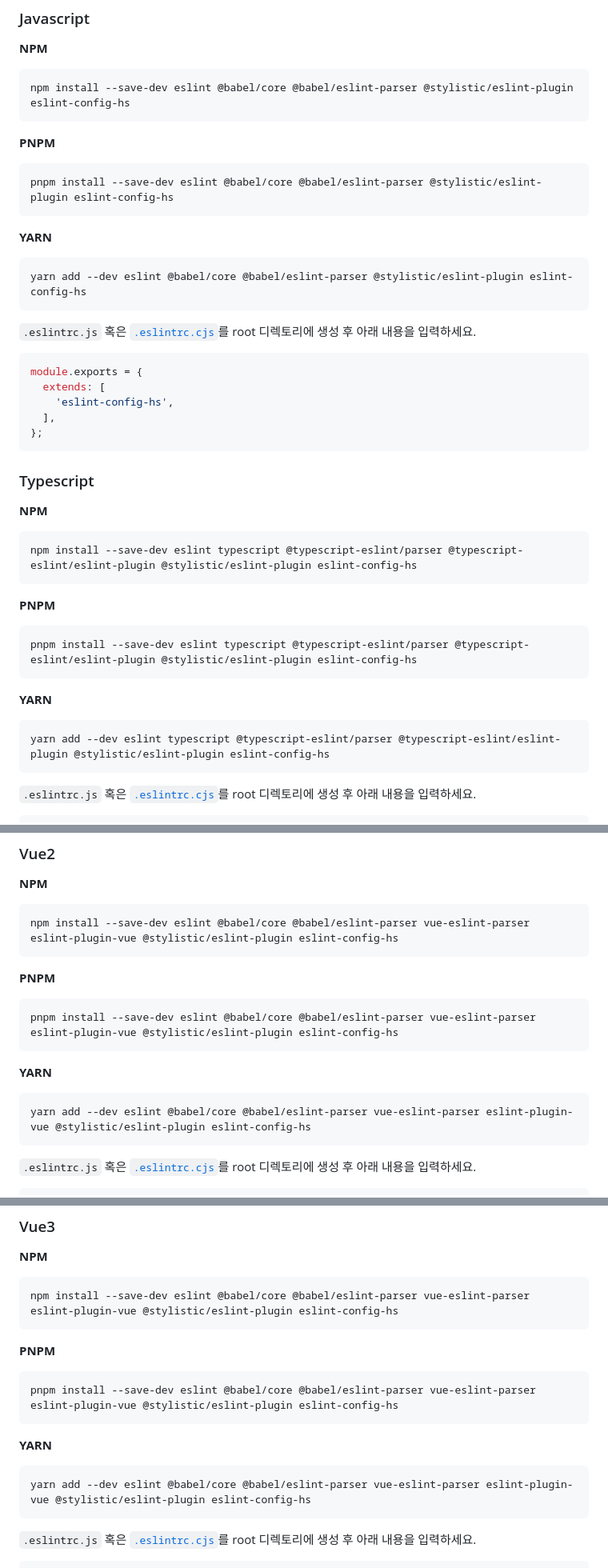
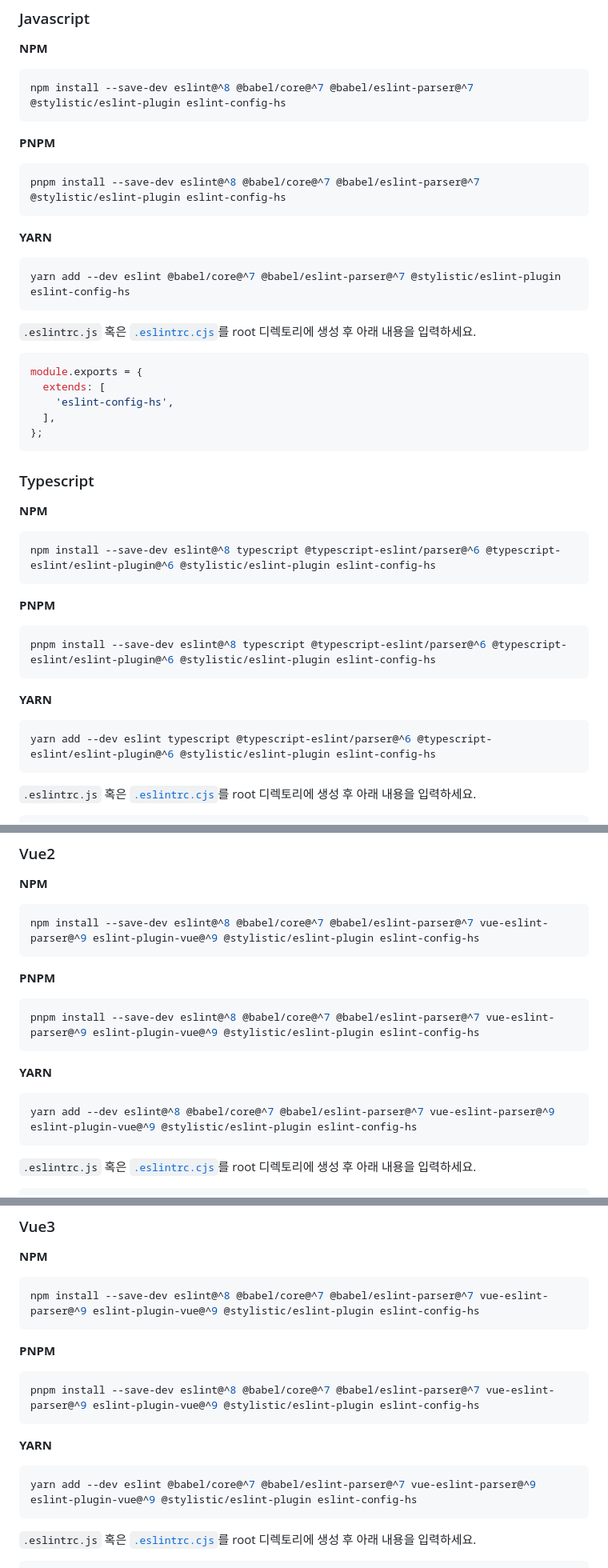
Before and after one commit to Heunsig/eslint-config-hs, a Markdown page: README.md, 3 parts joined by grey strips. Shown: that part at 80% size. Rendered like a GitHub page.

Commit message:
docs(readme): pin packages to specific versions

````diff
--- a/README.md
+++ b/README.md
@@ -54,17 +56,17 @@
 ### Javascript
 **NPM**
 ```bash
-npm install --save-dev eslint @babel/core @babel/eslint-parser @stylistic/eslint-plugin eslint-config-hs
+npm install --save-dev eslint@^8 @babel/core@^7 @babel/eslint-parser@^7 @stylistic/eslint-plugin eslint-config-hs
 ```
 
 **PNPM**
 ```bash
-pnpm install --save-dev eslint @babel/core @babel/eslint-parser @stylistic/eslint-plugin eslint-config-hs
+pnpm install --save-dev eslint@^8 @babel/core@^7 @babel/eslint-parser@^7 @stylistic/eslint-plugin eslint-config-hs
 ```
 
 **YARN**
 ```bash
-yarn add --dev eslint @babel/core @babel/eslint-parser @stylistic/eslint-plugin eslint-config-hs
+yarn add --dev eslint @babel/core@^7 @babel/eslint-parser@^7 @stylistic/eslint-plugin eslint-config-hs
 ```
 
 `.eslintrc.js` 혹은 [`.eslintrc.cjs`](#주의할-점)를 root 디렉토리에 생성 후 아래 내용을 입력하세요.
@@ -79,15 +81,15 @@ module.exports = {
 ### Typescript
 **NPM**
 ```bash
-npm install --save-dev eslint typescript @typescript-eslint/parser @typescript-eslint/eslint-plugin @stylistic/eslint-plugin eslint-config-hs
+npm install --save-dev eslint@^8 typescript @typescript-eslint/parser@^6 @typescript-eslint/eslint-plugin@^6 @stylistic/eslint-plugin eslint-config-hs
 ```
 **PNPM**
 ```bash
-pnpm install --save-dev eslint typescript @typescript-eslint/parser @typescript-eslint/eslint-plugin @stylistic/eslint-plugin eslint-config-hs
+pnpm install --save-dev eslint@^8 typescript @typescript-eslint/parser@^6 @typescript-eslint/eslint-plugin@^6 @stylistic/eslint-plugin eslint-config-hs
 ```
 **YARN**
 ```bash
-yarn add --dev eslint typescript @typescript-eslint/parser @typescript-eslint/eslint-plugin @stylistic/eslint-plugin eslint-config-hs
+yarn add --dev eslint typescript @typescript-eslint/parser@^6 @typescript-eslint/eslint-plugin@^6 @stylistic/eslint-plugin eslint-config-hs
 ```
 `.eslintrc.js` 혹은 [`.eslintrc.cjs`](#주의할-점)를 root 디렉토리에 생성 후 아래 내용을 입력하세요.
 ```javascript
@@ -112,15 +114,15 @@ module.exports = {
 ### Vue2
 **NPM**
 ```bash
-npm install --save-dev eslint @babel/core @babel/eslint-parser vue-eslint-parser eslint-plugin-vue @stylistic/eslint-plugin eslint-config-hs
+npm install --save-dev eslint@^8 @babel/core@^7 @babel/eslint-parser@^7 vue-eslint-parser@^9 eslint-plugin-vue@^9 @stylistic/eslint-plugin eslint-config-hs
 ```
 **PNPM**
 ```bash
-pnpm install --save-dev eslint @babel/core @babel/eslint-parser vue-eslint-parser eslint-plugin-vue @stylistic/eslint-plugin eslint-config-hs
+pnpm install --save-dev eslint@^8 @babel/core@^7 @babel/eslint-parser@^7 vue-eslint-parser@^9 eslint-plugin-vue@^9 @stylistic/eslint-plugin eslint-config-hs
 ```
 **YARN**
 ```bash
-yarn add --dev eslint @babel/core @babel/eslint-parser vue-eslint-parser eslint-plugin-vue @stylistic/eslint-plugin eslint-config-hs
+yarn add --dev eslint@^8 @babel/core@^7 @babel/eslint-parser@^7 vue-eslint-parser@^9 eslint-plugin-vue@^9 @stylistic/eslint-plugin eslint-config-hs
 ```
 `.eslintrc.js` 혹은 [`.eslintrc.cjs`](#주의할-점)를 root 디렉토리에 생성 후 아래 내용을 입력하세요.
 ```javascript
@@ -142,15 +144,15 @@ module.exports = {
 ### Vue3
 **NPM**
 ```bash
-npm install --save-dev eslint @babel/core @babel/eslint-parser vue-eslint-parser eslint-plugin-vue @stylistic/eslint-plugin eslint-config-hs
+npm install --save-dev eslint@^8 @babel/core@^7 @babel/eslint-parser@^7 vue-eslint-parser@^9 eslint-plugin-vue@^9 @stylistic/eslint-plugin eslint-config-hs
 ```
 **PNPM**
 ```bash
-pnpm install --save-dev eslint @babel/core @babel/eslint-parser vue-eslint-parser eslint-plugin-vue @stylistic/eslint-plugin eslint-config-hs
+pnpm install --save-dev eslint@^8 @babel/core@^7 @babel/eslint-parser@^7 vue-eslint-parser@^9 eslint-plugin-vue@^9 @stylistic/eslint-plugin eslint-config-hs
 ```
 **YARN**
 ```bash
-yarn add --dev eslint @babel/core @babel/eslint-parser vue-eslint-parser eslint-plugin-vue @stylistic/eslint-plugin eslint-config-hs
+yarn add --dev eslint @babel/core@^7 @babel/eslint-parser@^7 vue-eslint-parser@^9 eslint-plugin-vue@^9 @stylistic/eslint-plugin eslint-config-hs
 ```
 `.eslintrc.js` 혹은 [`.eslintrc.cjs`](#주의할-점)를 root 디렉토리에 생성 후 아래 내용을 입력하세요.
 ```javascript
````
Also changed, not shown: other parts of README.md (+11 -9 lines).
